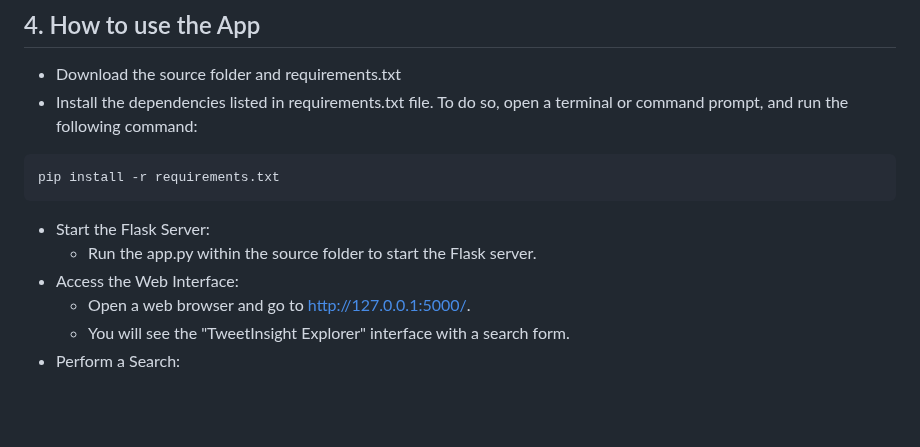
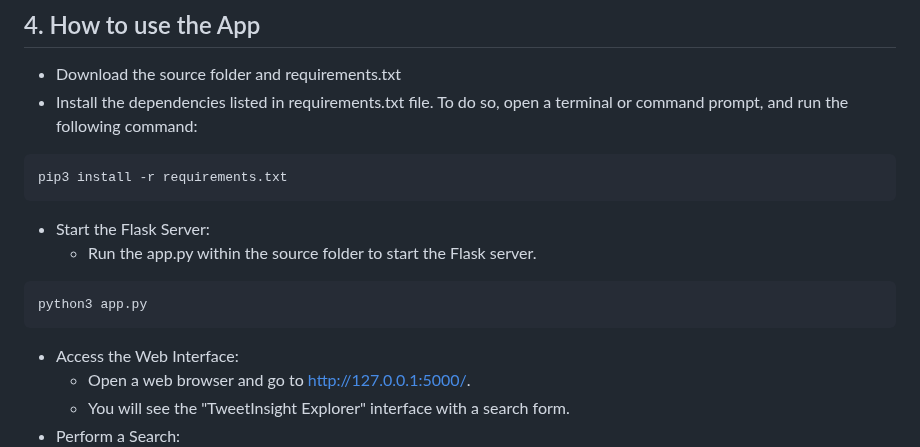
Before and after one commit to vengottip/CS410_Project, a Markdown page: README.md, the part around the change. Drawn GitHub-style; blank space fills up the shorter version.

````diff
--- a/README.md
+++ b/README.md
@@ -26,11 +26,16 @@ https://mediaspace.illinois.edu/media/t/1_rmfrdged
 * Install the dependencies listed in requirements.txt file. To do so, open a terminal or command prompt, and run the following command:
 
 ```
-pip install -r requirements.txt
+pip3 install -r requirements.txt
 ```
 
 * Start the Flask Server:
     * Run the app.py within the source folder to start the Flask server.
+
+ ```
+python3 app.py
+```
+
 * Access the Web Interface:
     * Open a web browser and go to http://127.0.0.1:5000/.
     * You will see the "TweetInsight Explorer" interface with a search form.
````
